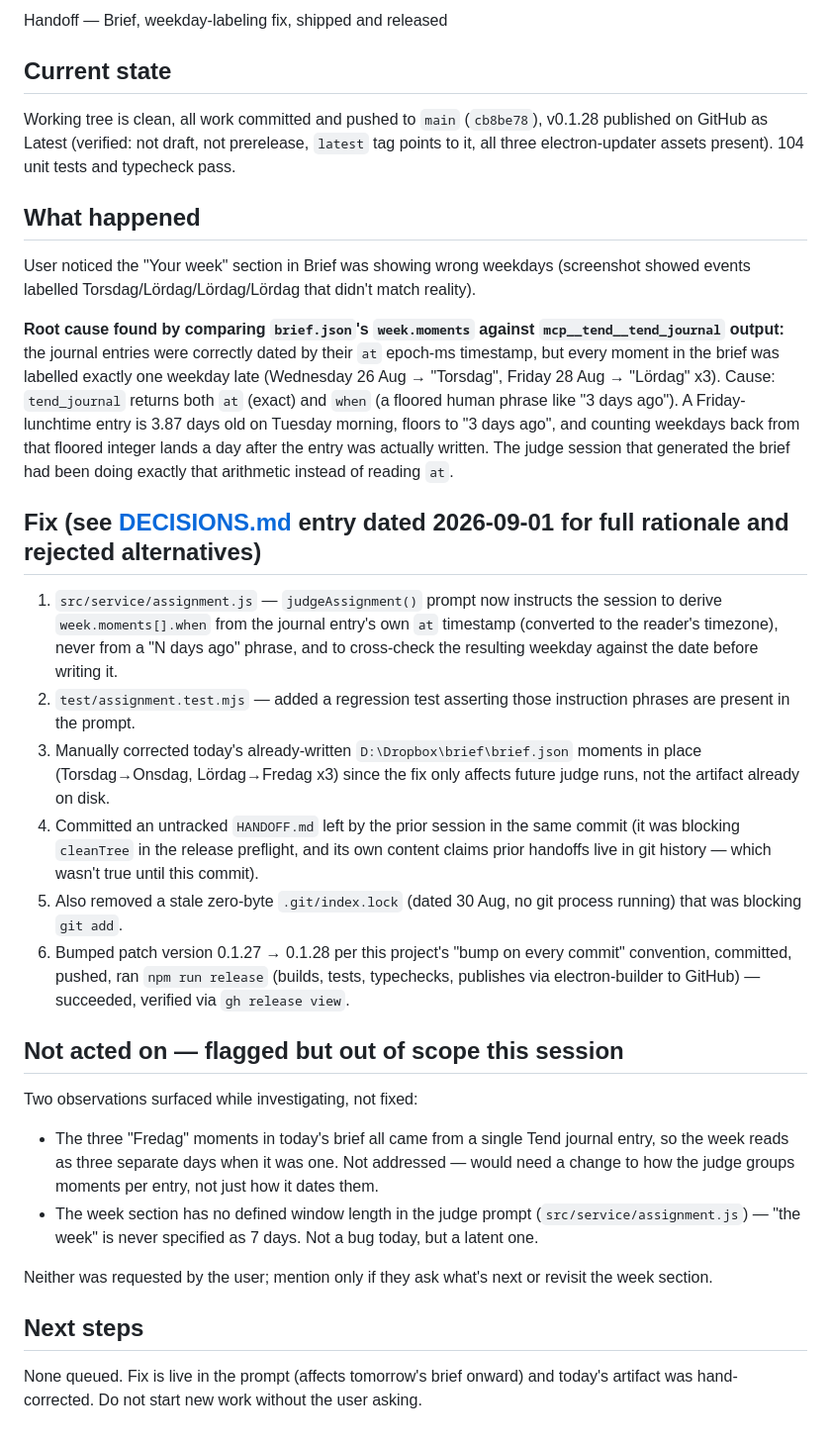
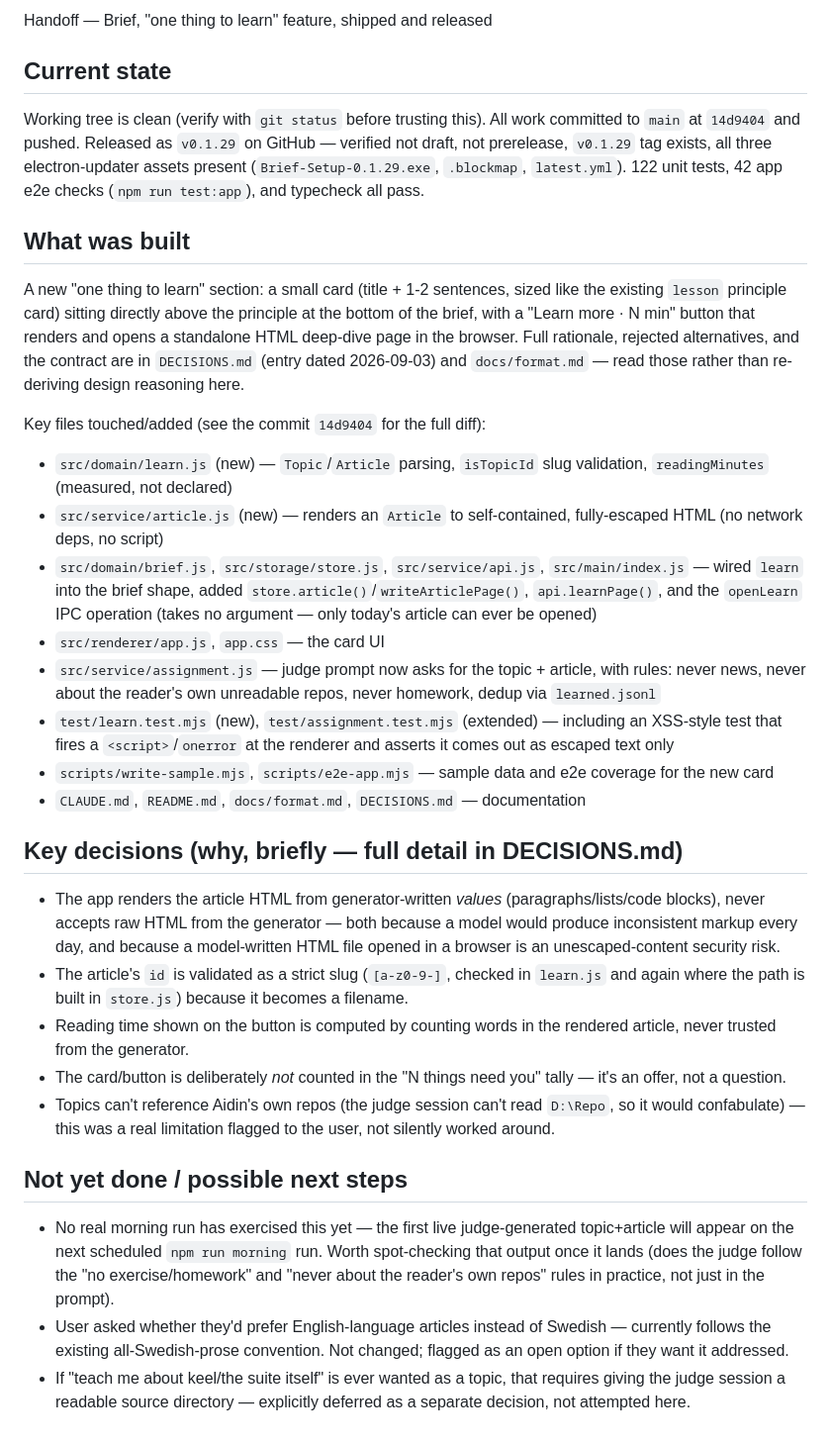
Before and after one commit to AidinD/brief, a Markdown page: HANDOFF.md, the part around one of its changes. Shown at 99% size. GitHub-like rendering.

Commit message:
[handoff] Update session handoff

```diff
--- a/HANDOFF.md
+++ b/HANDOFF.md
@@ -5,33 +5,34 @@ _Saved 2026-09-01 09:20. For durable rationale see DECISIONS.md; for the roadmap
 
-Handoff — Brief, weekday-labeling fix, shipped and released
+Handoff — Brief, "one thing to learn" feature, shipped and released
 
 ## Current state
 
-Working tree is clean, all work committed and pushed to `main` (`cb8be78`), v0.1.28 published on GitHub as Latest (verified: not draft, not prerelease, `latest` tag points to it, all three electron-updater assets present). 104 unit tests and typecheck pass.
+Working tree is clean (verify with `git status` before trusting this). All work committed to `main` at `14d9404` and pushed. Released as `v0.1.29` on GitHub — verified not draft, not prerelease, `v0.1.29` tag exists, all three electron-updater assets present (`Brief-Setup-0.1.29.exe`, `.blockmap`, `latest.yml`). 122 unit tests, 42 app e2e checks (`npm run test:app`), and typecheck all pass.
 
-## What happened
+## What was built
 
-User noticed the "Your week" section in Brief was showing wrong weekdays (screenshot showed events labelled Torsdag/Lördag/Lördag/Lördag that didn't match reality).
+A new "one thing to learn" section: a small card (title + 1-2 sentences, sized like the existing `lesson` principle card) sitting directly above the principle at the bottom of the brief, with a "Learn more · N min" button that renders and opens a standalone HTML deep-dive page in the browser. Full rationale, rejected alternatives, and the contract are in `DECISIONS.md` (entry dated 2026-09-03) and `docs/format.md` — read those rather than re-deriving design reasoning here.
 
-**Root cause found by comparing `brief.json`'s `week.moments` against `mcp__tend__tend_journal` output:** the journal entries were correctly dated by their `at` epoch-ms timestamp, but every moment in the brief was labelled exactly one weekday late (Wednesday 26 Aug → "Torsdag", Friday 28 Aug → "Lördag" x3). Cause: `tend_journal` returns both `at` (exact) and `when` (a floored human phrase like "3 days ago"). A Friday-lunchtime entry is 3.87 days old on Tuesday morning, floors to "3 days ago", and counting weekdays back from that floored integer lands a day after the entry was actually written. The judge session that generated the brief had been doing exactly that arithmetic instead of reading `at`.
+Key files touched/added (see the commit `14d9404` for the full diff):
+- `src/domain/learn.js` (new) — `Topic`/`Article` parsing, `isTopicId` slug validation, `readingMinutes` (measured, not declared)
+- `src/service/article.js` (new) — renders an `Article` to self-contained, fully-escaped HTML (no network deps, no script)
+- `src/domain/brief.js`, `src/storage/store.js`, `src/service/api.js`, `src/main/index.js` — wired `learn` into the brief shape, added `store.article()`/`writeArticlePage()`, `api.learnPage()`, and the `openLearn` IPC operation (takes no argument — only today's article can ever be opened)
+- `src/renderer/app.js`, `app.css` — the card UI
+- `src/service/assignment.js` — judge prompt now asks for the topic + article, with rules: never news, never about the reader's own unreadable repos, never homework, dedup via `learned.jsonl`
+- `test/learn.test.mjs` (new), `test/assignment.test.mjs` (extended) — including an XSS-style test that fires a `<script>`/`onerror` at the renderer and asserts it comes out as escaped text only
+- `scripts/write-sample.mjs`, `scripts/e2e-app.mjs` — sample data and e2e coverage for the new card
+- `CLAUDE.md`, `README.md`, `docs/format.md`, `DECISIONS.md` — documentation
 
-## Fix (see [DECISIONS.md](DECISIONS.md) entry dated 2026-09-01 for full rationale and rejected alternatives)
+## Key decisions (why, briefly — full detail in DECISIONS.md)
 
-1. `src/service/assignment.js` — `judgeAssignment()` prompt now instructs the session to derive `week.moments[].when` from the journal entry's own `at` timestamp (converted to the reader's timezone), never from a "N days ago" phrase, and to cross-check the resulting weekday against the date before writing it.
-2. `test/assignment.test.mjs` — added a regression test asserting those instruction phrases are present in the prompt.
-3. Manually corrected today's already-written `D:\Dropbox\brief\brief.json` moments in place (Torsdag→Onsdag, Lördag→Fredag x3) since the fix only affects future judge runs, not the artifact already on disk.
-4. Committed an untracked `HANDOFF.md` left by the prior session in the same commit (it was blocking `cleanTree` in the release preflight, and its own content claims prior handoffs live in git history — which wasn't true until this commit).
-5. Also removed a stale zero-byte `.git/index.lock` (dated 30 Aug, no git process running) that was blocking `git add`.
-6. Bumped patch version 0.1.27 → 0.1.28 per this project's "bump on every commit" convention, committed, pushed, ran `npm run release` (builds, tests, typechecks, publishes via electron-builder to GitHub) — succeeded, verified via `gh release view`.
+- The app renders the article HTML from generator-written *values* (paragraphs/lists/code blocks), never accepts raw HTML from the generator — both because a model would produce inconsistent markup every day, and because a model-written HTML file opened in a browser is an unescaped-content security risk.
+- The article's `id` is validated as a strict slug (`[a-z0-9-]`, checked in `learn.js` and again where the path is built in `store.js`) because it becomes a filename.
+- Reading time shown on the button is computed by counting words in the rendered article, never trusted from the generator.
+- The card/button is deliberately *not* counted in the "N things need you" tally — it's an offer, not a question.
+- Topics can't reference Aidin's own repos (the judge session can't read `D:\Repo`, so it would confabulate) — this was a real limitation flagged to the user, not silently worked around.
 
-## Not acted on — flagged but out of scope this session
+## Not yet done / possible next steps
 
-Two observations surfaced while investigating, not fixed:
-- The three "Fredag" moments in today's brief all came from a single Tend journal entry, so the week reads as three separate days when it was one. Not addressed — would need a change to how the judge groups moments per entry, not just how it dates them.
-- The week section has no defined window length in the judge prompt (`src/service/assignment.js`) — "the week" is never specified as 7 days. Not a bug today, but a latent one.
-
-Neither was requested by the user; mention only if they ask what's next or revisit the week section.
-
-## Next steps
-
-None queued. Fix is live in the prompt (affects tomorrow's brief onward) and today's artifact was hand-corrected. Do not start new work without the user asking.
+- No real morning run has exercised this yet — the first live judge-generated topic+article will appear on the next scheduled `npm run morning` run. Worth spot-checking that output once it lands (does the judge follow the "no exercise/homework" and "never about the reader's own repos" rules in practice, not just in the prompt).
+- User asked whether they'd prefer English-language articles instead of Swedish — currently follows the existing all-Swedish-prose convention. Not changed; flagged as an open option if they want it addressed.
+- If "teach me about keel/the suite itself" is ever wanted as a topic, that requires giving the judge session a readable source directory — explicitly deferred as a separate decision, not attempted here.
```
Also changed, not shown: other parts of HANDOFF.md (+1 -1 lines).
